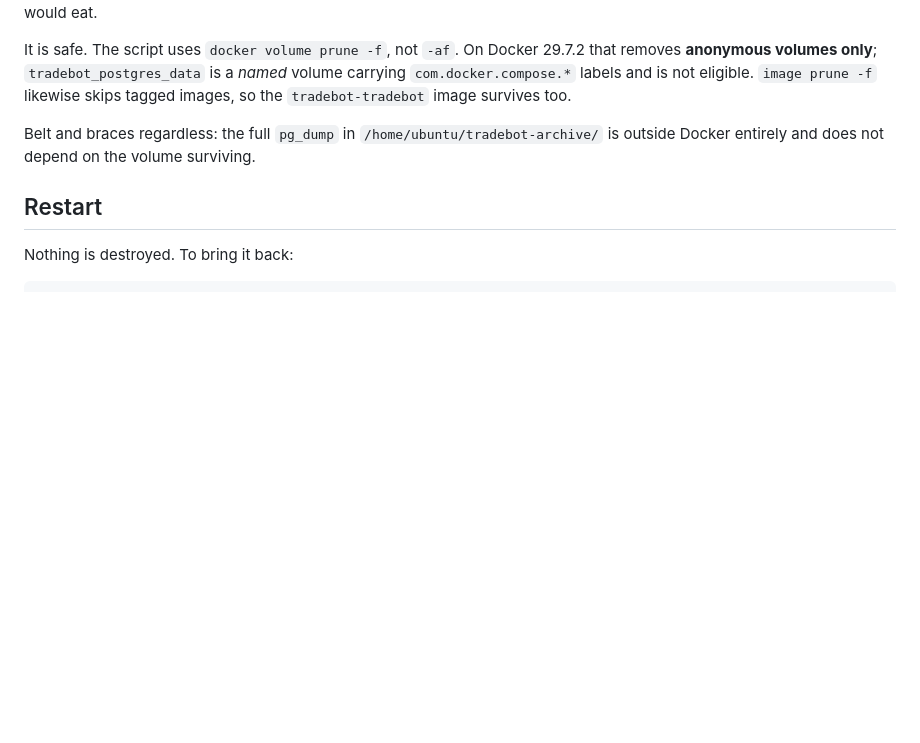
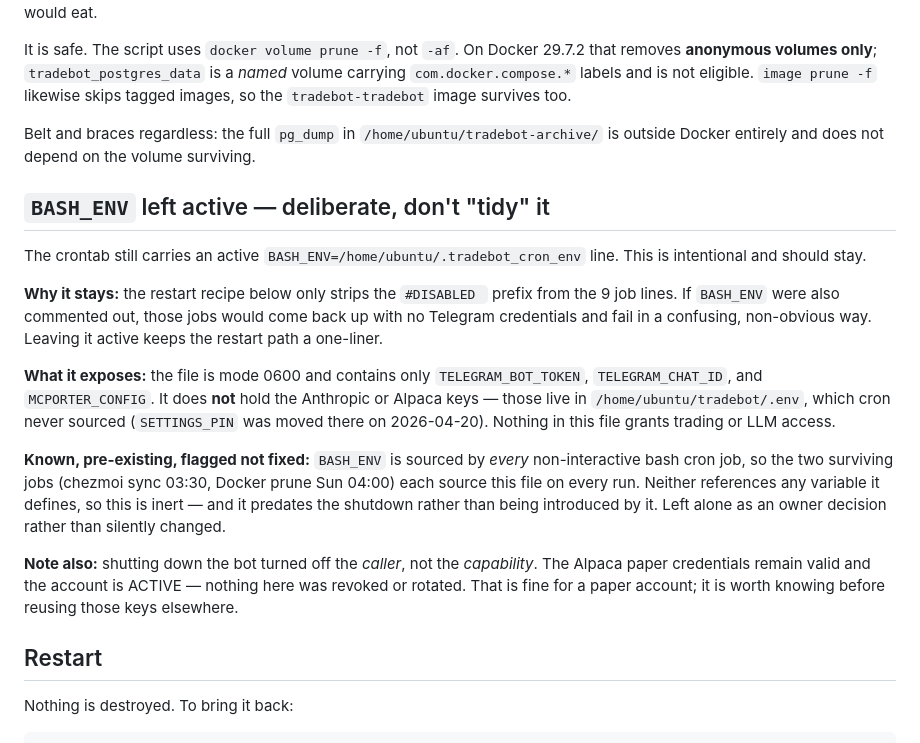
Before and after one commit to willcassell/scorched, a Markdown page: SHUTDOWN.md, the part around the change. Drawn GitHub-style; blank space fills up the shorter version.

Commit message:
docs: record why BASH_ENV stays active in the shutdown crontab
The restart recipe only strips the '#DISABLED ' prefix from the 9 job
lines, so commenting BASH_ENV too would resurrect them without Telegram
credentials and fail confusingly. Leaving it active keeps restart a
one-liner.

Also documents scope: the file is 0600 and holds only Telegram creds plus
MCPORTER_CONFIG — the Anthropic and Alpaca keys live in .env, which cron
never sourced. The two surviving cron jobs source it but reference none
of its variables; inert and pre-existing, flagged rather than changed.

Co-Authored-By: Claude Opus 5 (1M context) <noreply@anthropic.com>

```diff
--- a/SHUTDOWN.md
+++ b/SHUTDOWN.md
@@ -160,6 +160,31 @@ images, so the `tradebot-tradebot` image survives too.
 Belt and braces regardless: the full `pg_dump` in `/home/ubuntu/tradebot-archive/` is outside
 Docker entirely and does not depend on the volume surviving.
 
+## `BASH_ENV` left active — deliberate, don't "tidy" it
+
+The crontab still carries an active `BASH_ENV=/home/ubuntu/.tradebot_cron_env` line. This is
+intentional and should stay.
+
+**Why it stays:** the restart recipe below only strips the `#DISABLED ` prefix from the 9 job
+lines. If `BASH_ENV` were also commented out, those jobs would come back up with no Telegram
+credentials and fail in a confusing, non-obvious way. Leaving it active keeps the restart path
+a one-liner.
+
+**What it exposes:** the file is mode 0600 and contains only `TELEGRAM_BOT_TOKEN`,
+`TELEGRAM_CHAT_ID`, and `MCPORTER_CONFIG`. It does **not** hold the Anthropic or Alpaca keys —
+those live in `/home/ubuntu/tradebot/.env`, which cron never sourced (`SETTINGS_PIN` was moved
+there on 2026-04-20). Nothing in this file grants trading or LLM access.
+
+**Known, pre-existing, flagged not fixed:** `BASH_ENV` is sourced by *every* non-interactive
+bash cron job, so the two surviving jobs (chezmoi sync 03:30, Docker prune Sun 04:00) each
+source this file on every run. Neither references any variable it defines, so this is inert —
+and it predates the shutdown rather than being introduced by it. Left alone as an owner
+decision rather than silently changed.
+
+**Note also:** shutting down the bot turned off the *caller*, not the *capability*. The Alpaca
+paper credentials remain valid and the account is ACTIVE — nothing here was revoked or rotated.
+That is fine for a paper account; it is worth knowing before reusing those keys elsewhere.
+
 ## Restart
 
 Nothing is destroyed. To bring it back:
```
